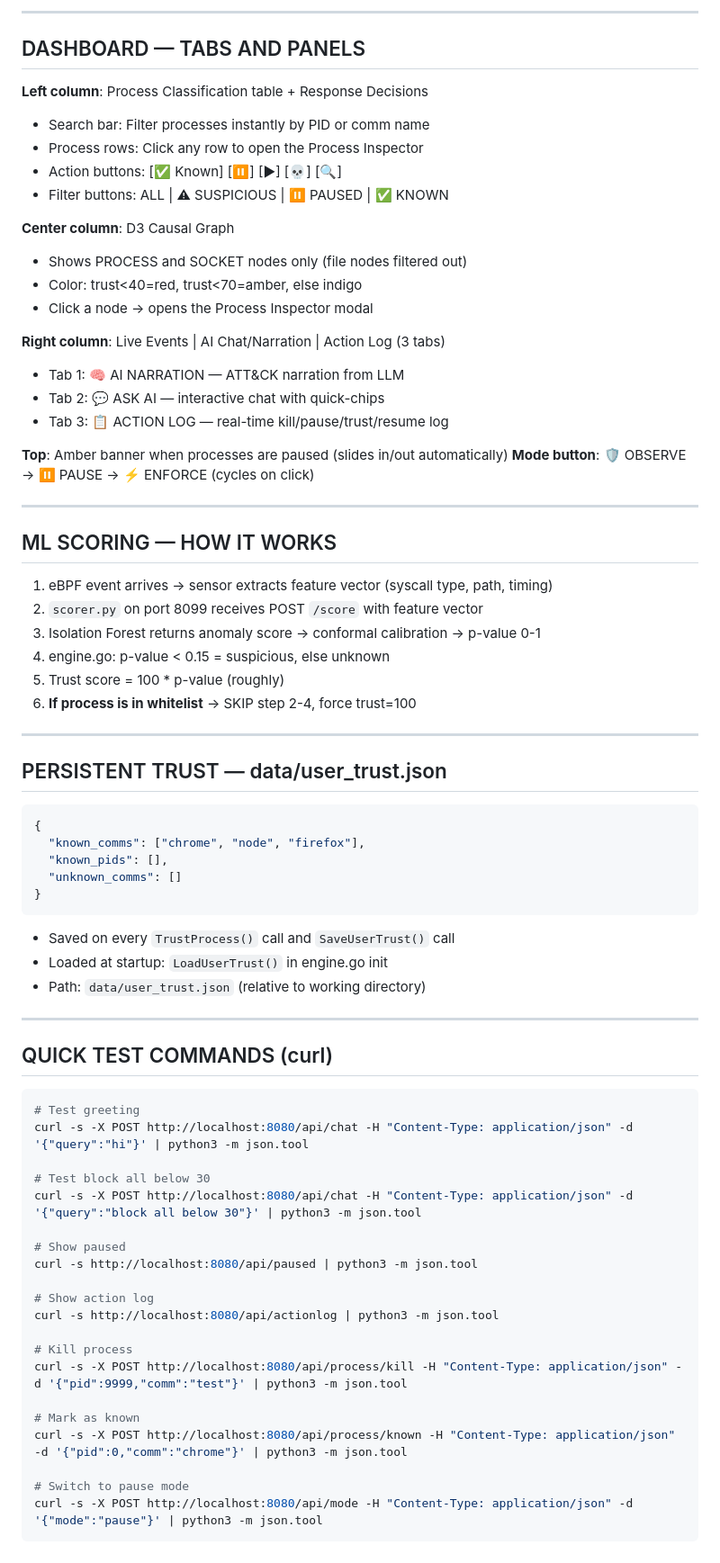
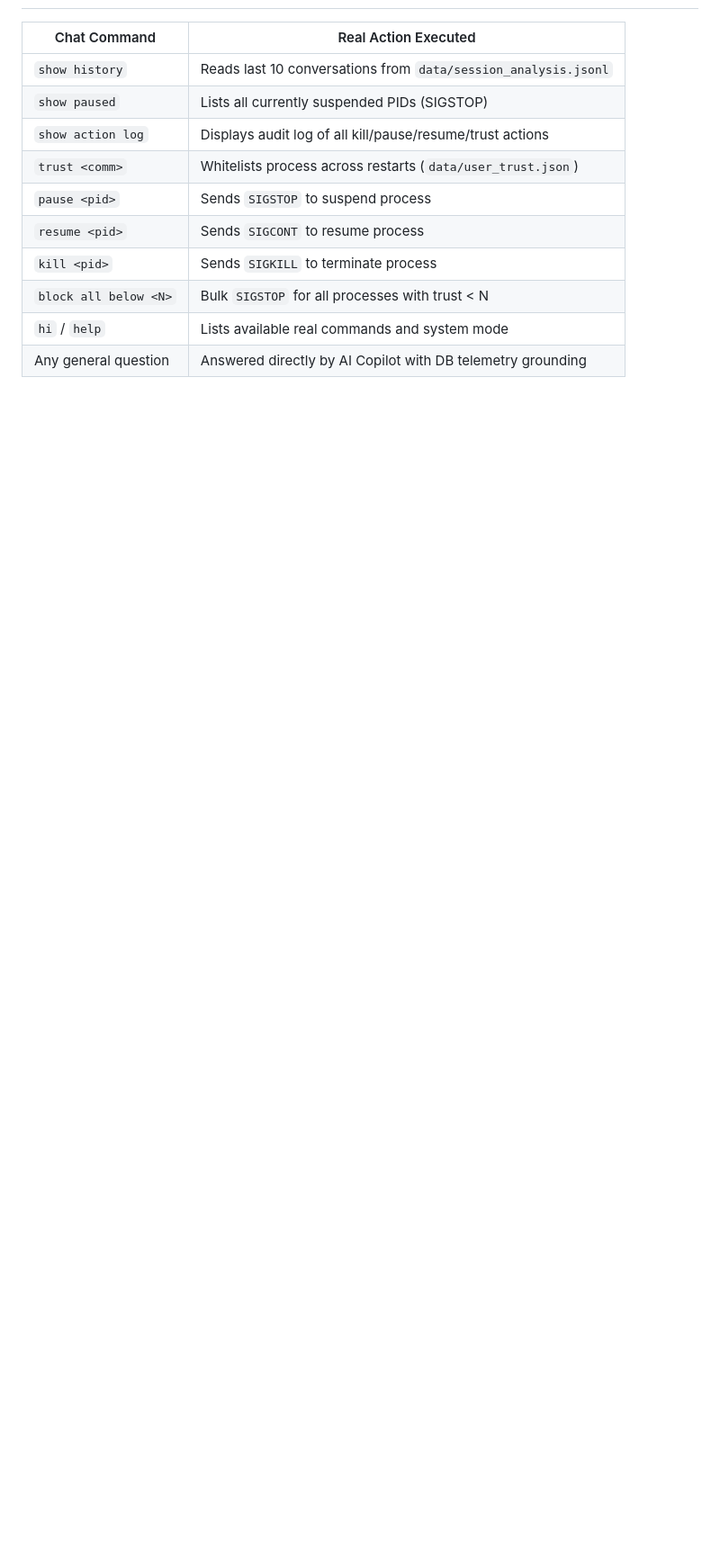
Before and after one commit to kumaresanh/kernel-security-monitor, a Markdown page: thinking.md, the part around one of its changes. Shown at 90% size. Rendered like a GitHub page; blank space fills up the shorter version.

Commit message:
docs: Update thinking.md with full chronicle of user requests, solutions, DB architecture, and SIEM graph reference

````diff
--- a/thinking.md
+++ b/thinking.md
@@ -179,76 +205,12 @@ Key patterns already whitelisted:
----
-
-## DASHBOARD — TABS AND PANELS
-
-**Left column**: Process Classification table + Response Decisions
-- Search bar: Filter processes instantly by PID or comm name
-- Process rows: Click any row to open the Process Inspector
-- Action buttons: [✅ Known] [⏸] [▶] [💀] [🔍]
-- Filter buttons: ALL | ⚠ SUSPICIOUS | ⏸ PAUSED | ✅ KNOWN
-
-**Center column**: D3 Causal Graph
-- Shows PROCESS and SOCKET nodes only (file nodes filtered out)
-- Color: trust<40=red, trust<70=amber, else indigo
-- Click a node → opens the Process Inspector modal
-
-**Right column**: Live Events | AI Chat/Narration | Action Log (3 tabs)
-- Tab 1: 🧠 AI NARRATION — ATT&CK narration from LLM
-- Tab 2: 💬 ASK AI — interactive chat with quick-chips
-- Tab 3: 📋 ACTION LOG — real-time kill/pause/trust/resume log
-
-**Top**: Amber banner when processes are paused (slides in/out automatically)
-**Mode button**: 🛡️ OBSERVE → ⏸ PAUSE → ⚡ ENFORCE (cycles on click)
-
----
-
-## ML SCORING — HOW IT WORKS
-
-1. eBPF event arrives → sensor extracts feature vector (syscall type, path, timing)
-2. `scorer.py` on port 8099 receives POST `/score` with feature vector
-3. Isolation Forest returns anomaly score → conformal calibration → p-value 0-1
-4. engine.go: p-value < 0.15 = suspicious, else unknown
-5. Trust score = 100 * p-value (roughly)
-6. **If process is in whitelist** → SKIP step 2-4, force trust=100
-
----
-
-## PERSISTENT TRUST — data/user_trust.json
-
-```json
-{
-  "known_comms": ["chrome", "node", "firefox"],
-  "known_pids": [],
-  "unknown_comms": []
-}
-```
-
-- Saved on every `TrustProcess()` call and `SaveUserTrust()` call
-- Loaded at startup: `LoadUserTrust()` in engine.go init
-- Path: `data/user_trust.json` (relative to working directory)
-
----
-
-## QUICK TEST COMMANDS (curl)
-
-```bash
-# Test greeting
-curl -s -X POST http://localhost:8080/api/chat -H "Content-Type: application/json" -d '{"query":"hi"}' | python3 -m json.tool
-
-# Test block all below 30
-curl -s -X POST http://localhost:8080/api/chat -H "Content-Type: application/json" -d '{"query":"block all below 30"}' | python3 -m json.tool
-
-# Show paused
-curl -s http://localhost:8080/api/paused | python3 -m json.tool
-
-# Show action log
-curl -s http://localhost:8080/api/actionlog | python3 -m json.tool
-
-# Kill process
-curl -s -X POST http://localhost:8080/api/process/kill -H "Content-Type: application/json" -d '{"pid":9999,"comm":"test"}' | python3 -m json.tool
-
-# Mark as known
-curl -s -X POST http://localhost:8080/api/process/known -H "Content-Type: application/json" -d '{"pid":0,"comm":"chrome"}' | python3 -m json.tool
-
-# Switch to pause mode
-curl -s -X POST http://localhost:8080/api/mode -H "Content-Type: application/json" -d '{"mode":"pause"}' | python3 -m json.tool
-```
+| Chat Command | Real Action Executed |
+|---|---|
+| `show history` | Reads last 10 conversations from `data/session_analysis.jsonl` |
+| `show paused` | Lists all currently suspended PIDs (SIGSTOP) |
+| `show action log` | Displays audit log of all kill/pause/resume/trust actions |
+| `trust <comm>` | Whitelists process across restarts (`data/user_trust.json`) |
+| `pause <pid>` | Sends `SIGSTOP` to suspend process |
+| `resume <pid>` | Sends `SIGCONT` to resume process |
+| `kill <pid>` | Sends `SIGKILL` to terminate process |
+| `block all below <N>` | Bulk `SIGSTOP` for all processes with trust < N |
+| `hi` / `help` | Lists available real commands and system mode |
+| Any general question | Answered directly by AI Copilot with DB telemetry grounding |
````
Also changed, not shown: other parts of thinking.md (+179 -153 lines).
